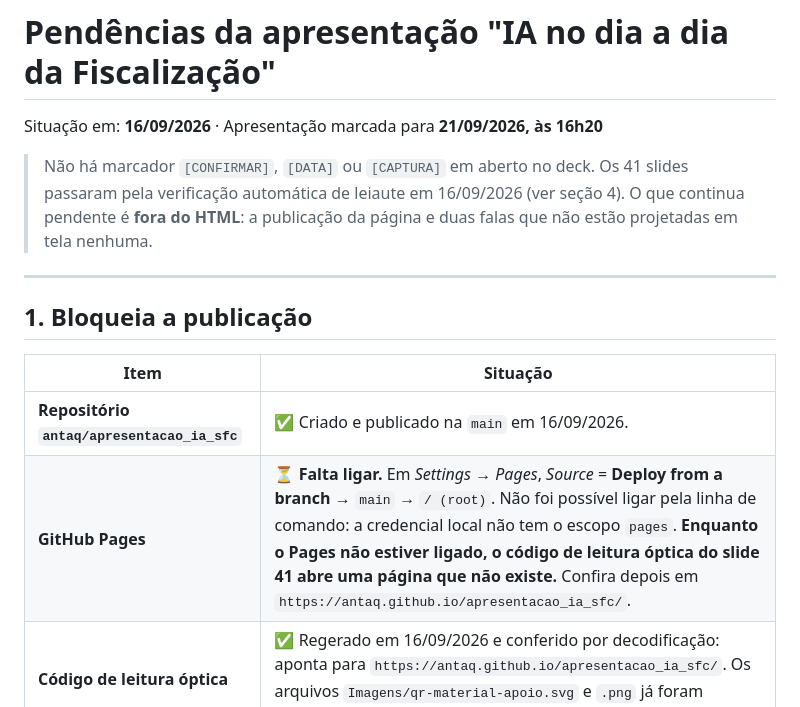
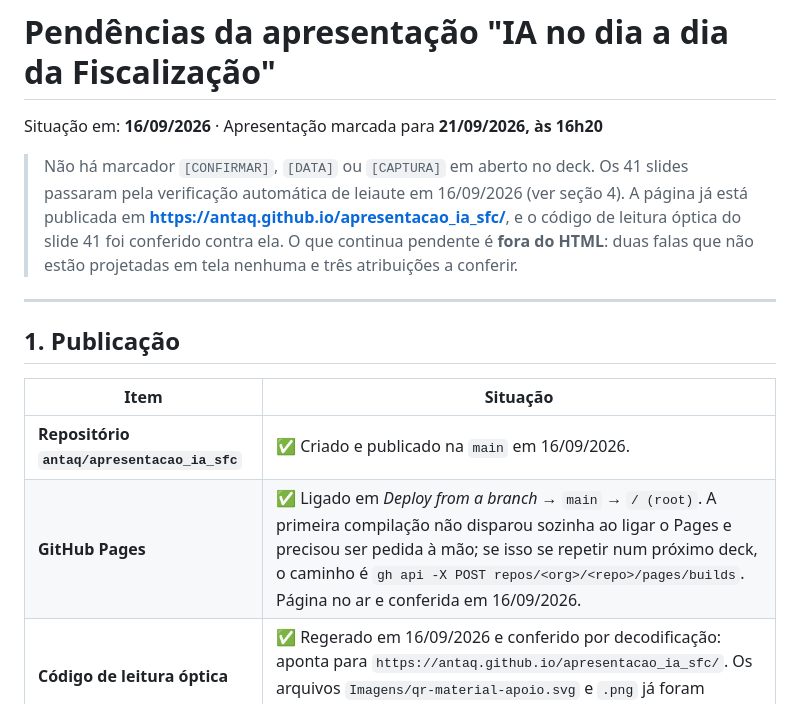
Before and after one commit to antaq/apresentacao_ia_sfc, a Markdown page: PENDENCIAS.md, the part around the change. Rendered like a GitHub page.

Commit message:
Página no ar: Pages ligado e primeira compilação forçada
A compilação não disparou sozinha ao ligar o Pages; foi pedida por
POST em /pages/builds. Página conferida em
https://antaq.github.io/apresentacao_ia_sfc/

Co-Authored-By: Claude Opus 5 <noreply@anthropic.com>

```diff
--- a/PENDENCIAS.md
+++ b/PENDENCIAS.md
@@ -3,18 +3,19 @@
 Situação em: **16/09/2026** · Apresentação marcada para **21/09/2026, às 16h20**
 
 > Não há marcador `[CONFIRMAR]`, `[DATA]` ou `[CAPTURA]` em aberto no deck. Os 41 slides
-> passaram pela verificação automática de leiaute em 16/09/2026 (ver seção 4). O que
-> continua pendente é **fora do HTML**: a publicação da página e duas falas que não estão
-> projetadas em tela nenhuma.
+> passaram pela verificação automática de leiaute em 16/09/2026 (ver seção 4). A página já
+> está publicada em **https://antaq.github.io/apresentacao_ia_sfc/**, e o código de leitura
+> óptica do slide 41 foi conferido contra ela. O que continua pendente é **fora do HTML**:
+> duas falas que não estão projetadas em tela nenhuma e três atribuições a conferir.
 
 ---
 
-## 1. Bloqueia a publicação
+## 1. Publicação
 
 | Item | Situação |
 |---|---|
 | **Repositório `antaq/apresentacao_ia_sfc`** | ✅ Criado e publicado na `main` em 16/09/2026. |
-| **GitHub Pages** | ⏳ **Falta ligar.** Em *Settings → Pages*, *Source* = **Deploy from a branch** → `main` → `/ (root)`. Não foi possível ligar pela linha de comando: a credencial local não tem o escopo `pages`. **Enquanto o Pages não estiver ligado, o código de leitura óptica do slide 41 abre uma página que não existe.** Confira depois em `https://antaq.github.io/apresentacao_ia_sfc/`. |
+| **GitHub Pages** | ✅ Ligado em *Deploy from a branch* → `main` → `/ (root)`. A primeira compilação não disparou sozinha ao ligar o Pages e precisou ser pedida à mão; se isso se repetir num próximo deck, o caminho é `gh api -X POST repos/<org>/<repo>/pages/builds`. Página no ar e conferida em 16/09/2026. |
 | **Código de leitura óptica** | ✅ Regerado em 16/09/2026 e conferido por decodificação: aponta para `https://antaq.github.io/apresentacao_ia_sfc/`. Os arquivos `Imagens/qr-material-apoio.svg` e `.png` já foram substituídos. |
 
 ---
```
